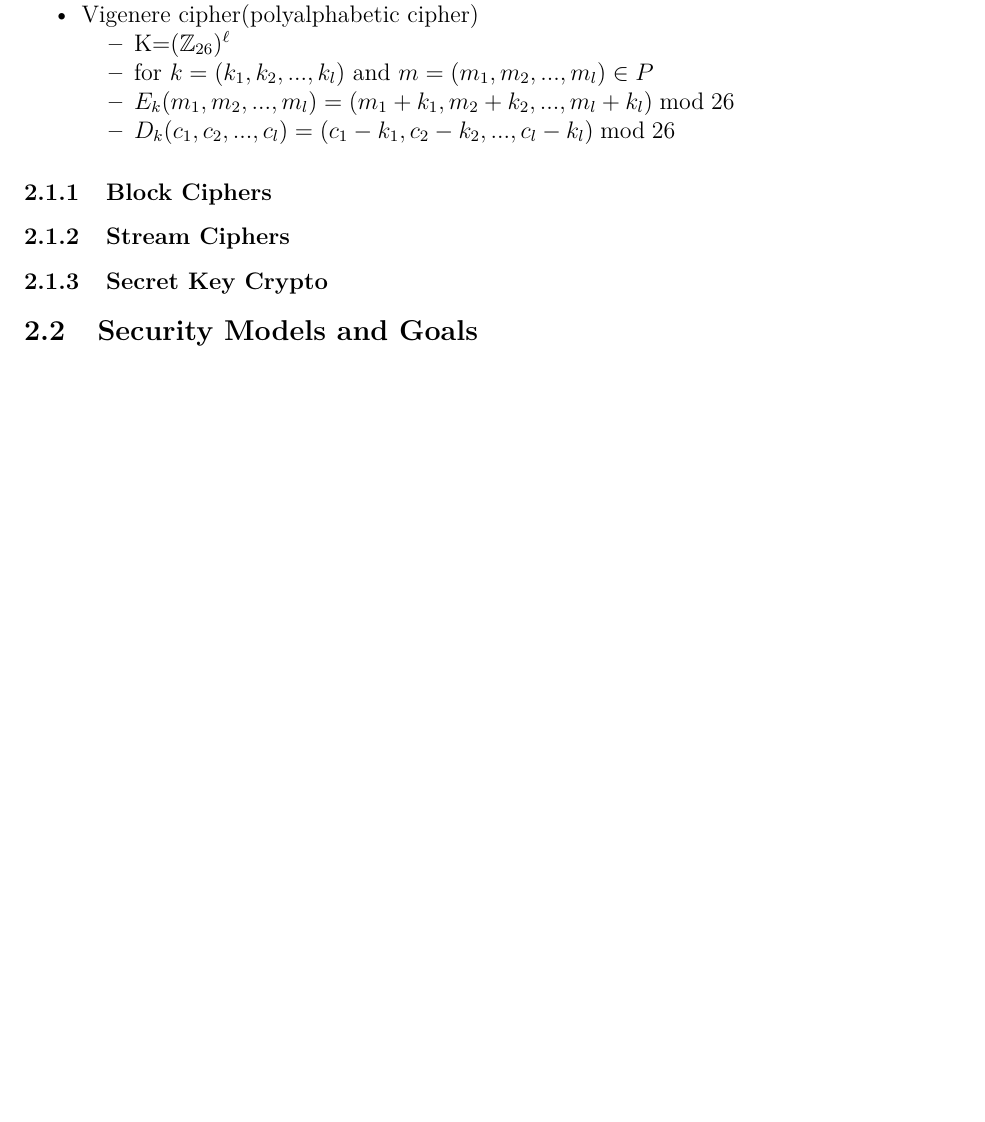
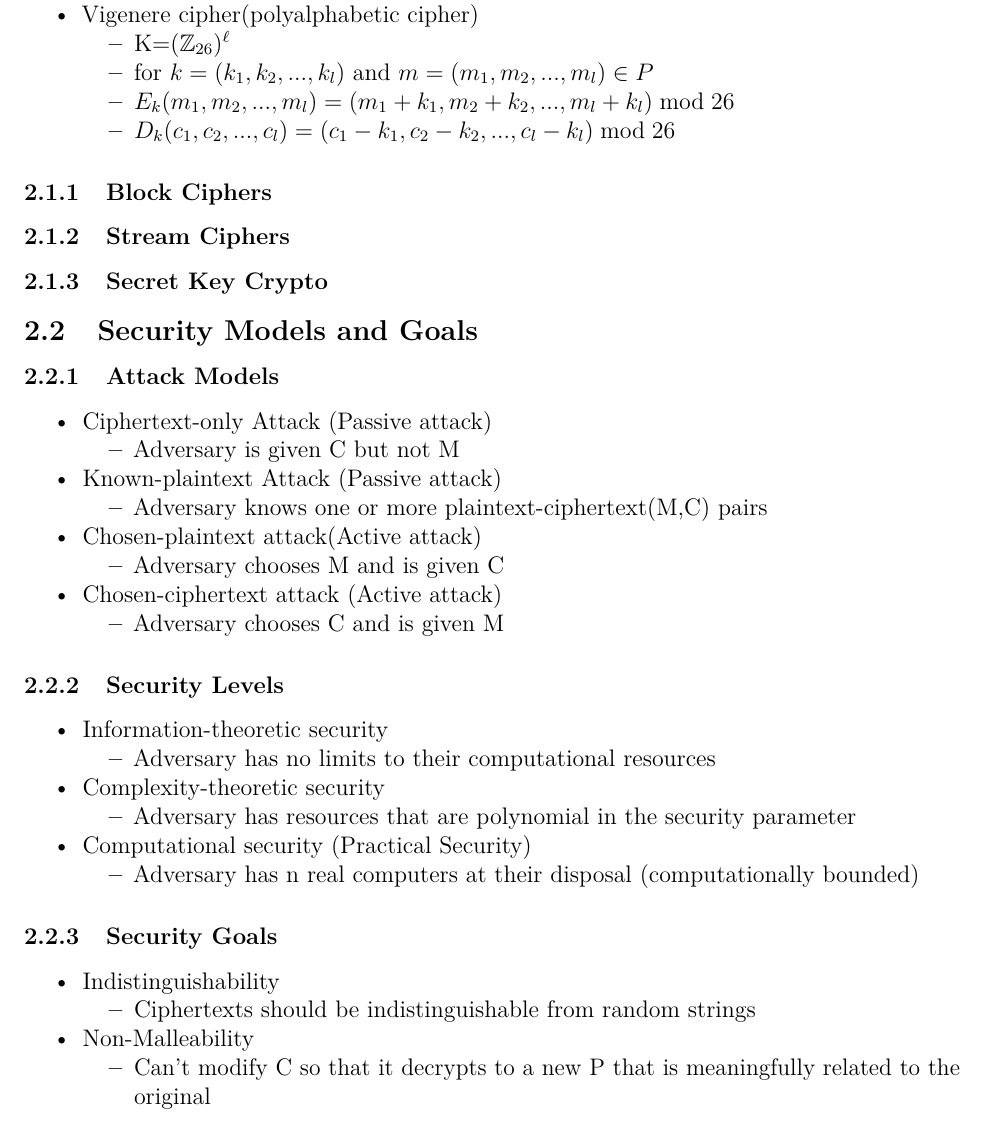
Before and after one commit to willfindlay/4109final, an R Markdown document (study.rmd): part of page 7 of 27 before the commit and part of page 7 of 28 after it, cut so that both start at the same text, the shorter picture padded with empty space. Rendered offline with R 4.5, knitr and Pandoc, then LaTeX, with nearby package versions; a font, style sheet, LaTeX package, included part or bibliography that could not be used is replaced or left out.

Commit message:
added security goals, security level, attack models

```diff
--- a/study.rmd
+++ b/study.rmd
@@ -125,6 +125,33 @@ Zero Knowledge Proofs & ($5\%$) &2\\
 ### Secret Key Crypto
 
 ## Security Models and Goals
+
+### Attack Models
+
+- Ciphertext-only Attack (Passive attack)
+    - Adversary is given C but not M
+- Known-plaintext Attack (Passive attack)
+    - Adversary knows one or more plaintext-ciphertext(M,C) pairs
+- Chosen-plaintext attack(Active attack)
+    - Adversary chooses M and is given C
+- Chosen-ciphertext attack (Active attack)
+    - Adversary chooses C and is given M
+
+### Security Levels
+
+- Information-theoretic security
+    - Adversary has no limits to their computational resources
+- Complexity-theoretic security
+    - Adversary has resources that are polynomial in the security parameter
+- Computational security (Practical Security)
+    - Adversary has n real computers at their disposal (computationally bounded)
+
+### Security Goals
+
+- Indistinguishability
+    - Ciphertexts should be indistinguishable from random strings
+- Non-Malleability
+    - Can't modify C so that it decrypts to a new P that is meaningfully related to the original
 
 # Midterm 2
 
```
